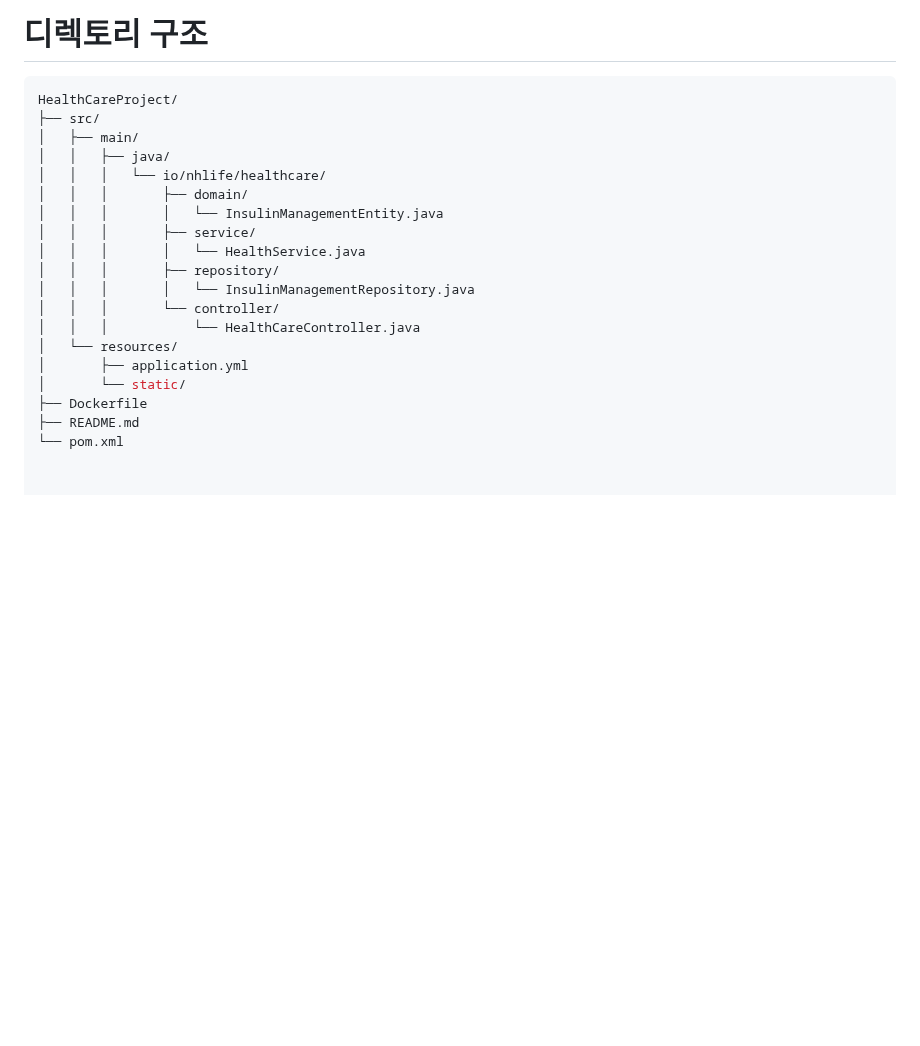
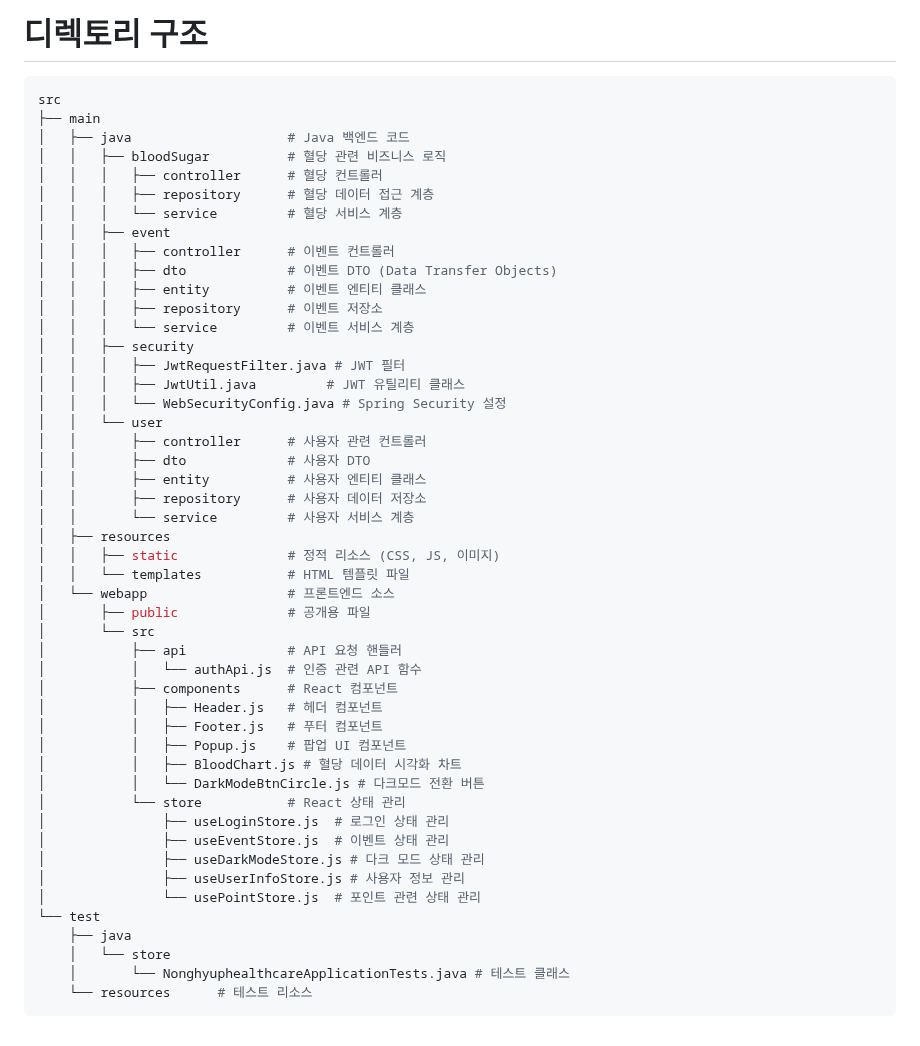
Before and after one commit to jja6312/health_care-Insulin_management-, a Markdown page: README.md, the part around the change. Drawn GitHub-style; blank space fills up the shorter version.

````diff
--- a/README.md
+++ b/README.md
@@ -66,22 +66,52 @@
 # 디렉토리 구조
 
 ```bash
-HealthCareProject/
-├── src/
-│   ├── main/
-│   │   ├── java/
-│   │   │   └── io/nhlife/healthcare/
-│   │   │       ├── domain/
-│   │   │       │   └── InsulinManagementEntity.java
-│   │   │       ├── service/
-│   │   │       │   └── HealthService.java
-│   │   │       ├── repository/
-│   │   │       │   └── InsulinManagementRepository.java
-│   │   │       └── controller/
-│   │   │           └── HealthCareController.java
-│   └── resources/
-│       ├── application.yml
-│       └── static/
-├── Dockerfile
-├── README.md
-└── pom.xml
+src
+├── main
+│   ├── java                    # Java 백엔드 코드
+│   │   ├── bloodSugar          # 혈당 관련 비즈니스 로직
+│   │   │   ├── controller      # 혈당 컨트롤러
+│   │   │   ├── repository      # 혈당 데이터 접근 계층
+│   │   │   └── service         # 혈당 서비스 계층
+│   │   ├── event
+│   │   │   ├── controller      # 이벤트 컨트롤러
+│   │   │   ├── dto             # 이벤트 DTO (Data Transfer Objects)
+│   │   │   ├── entity          # 이벤트 엔티티 클래스
+│   │   │   ├── repository      # 이벤트 저장소
+│   │   │   └── service         # 이벤트 서비스 계층
+│   │   ├── security
+│   │   │   ├── JwtRequestFilter.java # JWT 필터
+│   │   │   ├── JwtUtil.java         # JWT 유틸리티 클래스
+│   │   │   └── WebSecurityConfig.java # Spring Security 설정
+│   │   └── user
+│   │       ├── controller      # 사용자 관련 컨트롤러
+│   │       ├── dto             # 사용자 DTO
+│   │       ├── entity          # 사용자 엔티티 클래스
+│   │       ├── repository      # 사용자 데이터 저장소
+│   │       └── service         # 사용자 서비스 계층
+│   ├── resources
+│   │   ├── static              # 정적 리소스 (CSS, JS, 이미지)
+│   │   └── templates           # HTML 템플릿 파일
+│   └── webapp                  # 프론트엔드 소스
+│       ├── public              # 공개용 파일
+│       └── src
+│           ├── api             # API 요청 핸들러
+│           │   └── authApi.js  # 인증 관련 API 함수
+│           ├── components      # React 컴포넌트
+│           │   ├── Header.js   # 헤더 컴포넌트
+│           │   ├── Footer.js   # 푸터 컴포넌트
+│           │   ├── Popup.js    # 팝업 UI 컴포넌트
+│           │   ├── BloodChart.js # 혈당 데이터 시각화 차트
+│           │   └── DarkModeBtnCircle.js # 다크모드 전환 버튼
+│           └── store           # React 상태 관리
+│               ├── useLoginStore.js  # 로그인 상태 관리
+│               ├── useEventStore.js  # 이벤트 상태 관리
+│               ├── useDarkModeStore.js # 다크 모드 상태 관리
+│               ├── useUserInfoStore.js # 사용자 정보 관리
+│               └── usePointStore.js  # 포인트 관련 상태 관리
+└── test
+    ├── java
+    │   └── store
+    │       └── NonghyuphealthcareApplicationTests.java # 테스트 클래스
+    └── resources      # 테스트 리소스
+```
````
